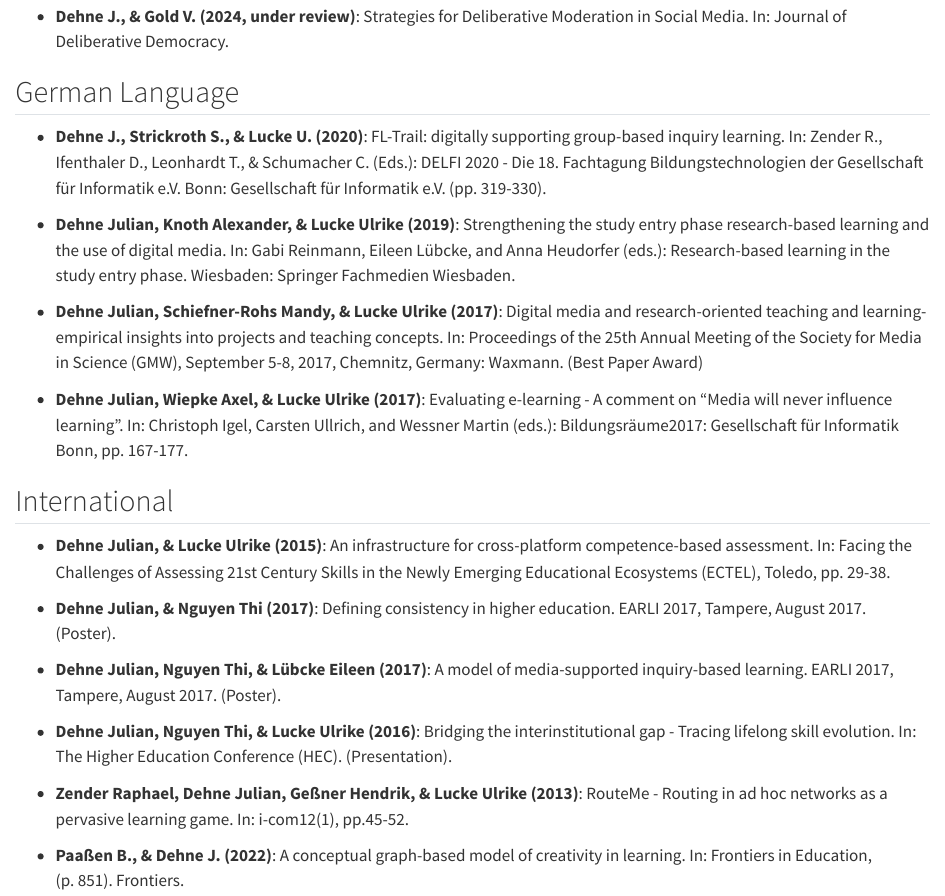
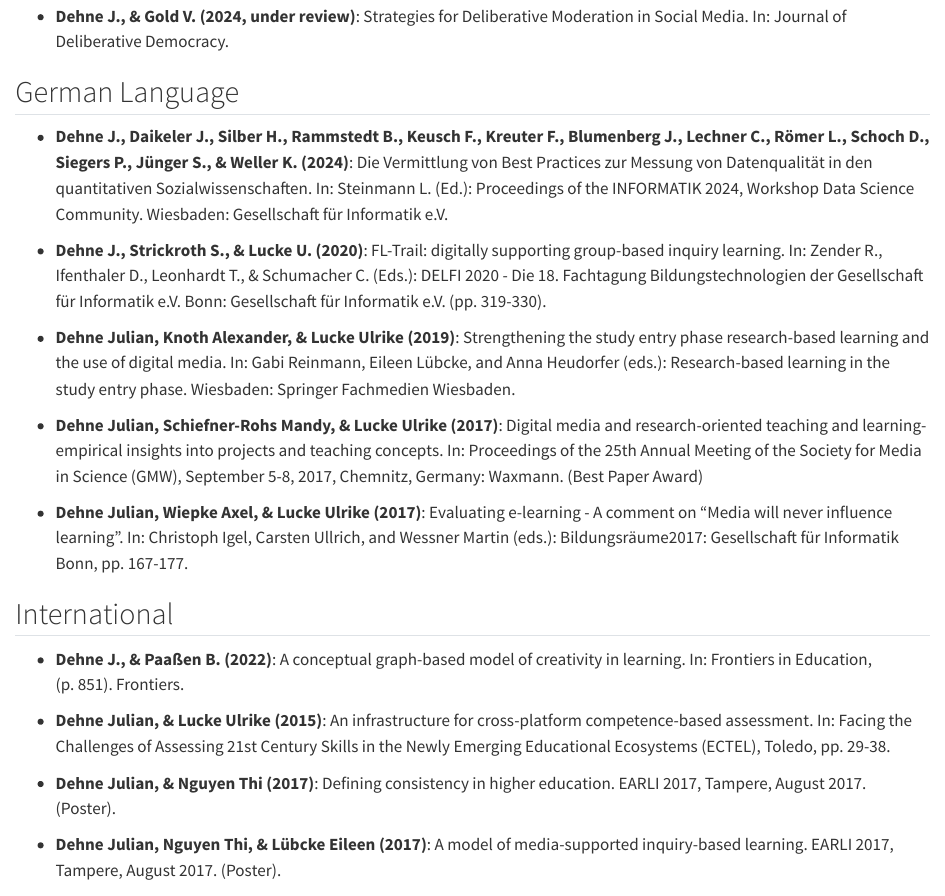
Before and after one commit to juliandehne/juliandehne.github.io, a Quarto document (publications.qmd): the page in a window 1100 px wide, from 430 px down. Rendered offline with R 4.5, knitr and Pandoc in place of Quarto, with nearby package versions.

Commit message:
- some layout changes

```diff
--- a/_quarto.yml
+++ b/_quarto.yml
@@ -2,6 +2,8 @@ project:
   type: website
   output-dir: _site
   title: Julian Dehne
+  render:
+    - "*.qmd"
 
 website:
   title: "Julian Dehne"
@@ -20,8 +22,6 @@ website:
         href: achievements.qmd
       - text: "Software"
         href: software.qmd
-      - text: "Research Profile"
-        href: research.qmd
       - text: "Teaching"
         href: teaching.qmd
       - text: "About Me"
--- a/publications.qmd
+++ b/publications.qmd
@@ -15,8 +15,12 @@
 
 - **Dehne J., & Gold V. (2024, under review)**: Strategies for Deliberative Moderation in Social Media. In: Journal of Deliberative Democracy.
 
+\newpage
 
 ## German Language
+- **Dehne J., Daikeler J., Silber H., Rammstedt B., Keusch F., Kreuter F., Blumenberg J., Lechner C., Römer L., Schoch D., Siegers P., Jünger S., & Weller K. (2024)**: Die Vermittlung von Best Practices zur Messung von Datenqualität in den quantitativen Sozialwissenschaften. In: Steinmann L. (Ed.): Proceedings of the INFORMATIK 2024, Workshop Data Science Community. Wiesbaden: Gesellschaft für Informatik e.V.
+
+
 - **Dehne J., Strickroth S., & Lucke U. (2020)**: FL-Trail: digitally supporting group-based inquiry learning. In: Zender R., Ifenthaler D., Leonhardt T., & Schumacher C. (Eds.): DELFI 2020 - Die 18. Fachtagung Bildungstechnologien der Gesellschaft für Informatik e.V. Bonn: Gesellschaft für Informatik e.V. (pp. 319-330).
 
 - **Dehne Julian, Knoth Alexander, & Lucke Ulrike (2019)**: Strengthening the study entry phase research-based learning and the use of digital media. In: Gabi Reinmann, Eileen Lübcke, and Anna Heudorfer (eds.): Research-based learning in the study entry phase. Wiesbaden: Springer Fachmedien Wiesbaden.
@@ -26,6 +30,9 @@
 - **Dehne Julian, Wiepke Axel, & Lucke Ulrike (2017)**: Evaluating e-learning - A comment on "Media will never influence learning". In: Christoph Igel, Carsten Ullrich, and Wessner Martin (eds.): Bildungsräume2017: Gesellschaft für Informatik Bonn, pp. 167-177.
 
 ## International
+
+- **Dehne J., & Paaßen B. (2022)**: A conceptual graph-based model of creativity in learning. In: Frontiers in Education, (p. 851). Frontiers.
+
 - **Dehne Julian, & Lucke Ulrike (2015)**: An infrastructure for cross-platform competence-based assessment. In: Facing the Challenges of Assessing 21st Century Skills in the Newly Emerging Educational Ecosystems (ECTEL), Toledo, pp. 29-38.
 
 - **Dehne Julian, & Nguyen Thi (2017)**: Defining consistency in higher education. EARLI 2017, Tampere, August 2017. (Poster).
@@ -35,5 +42,3 @@
 - **Dehne Julian, Nguyen Thi, & Lucke Ulrike (2016)**: Bridging the interinstitutional gap - Tracing lifelong skill evolution. In: The Higher Education Conference (HEC). (Presentation).
 
 - **Zender Raphael, Dehne Julian, Geßner Hendrik, & Lucke Ulrike (2013)**: RouteMe - Routing in ad hoc networks as a pervasive learning game. In: i-com12(1), pp.45-52.
-
-- **Paaßen B., & Dehne J. (2022)**: A conceptual graph-based model of creativity in learning. In: Frontiers in Education, (p. 851). Frontiers.
```
